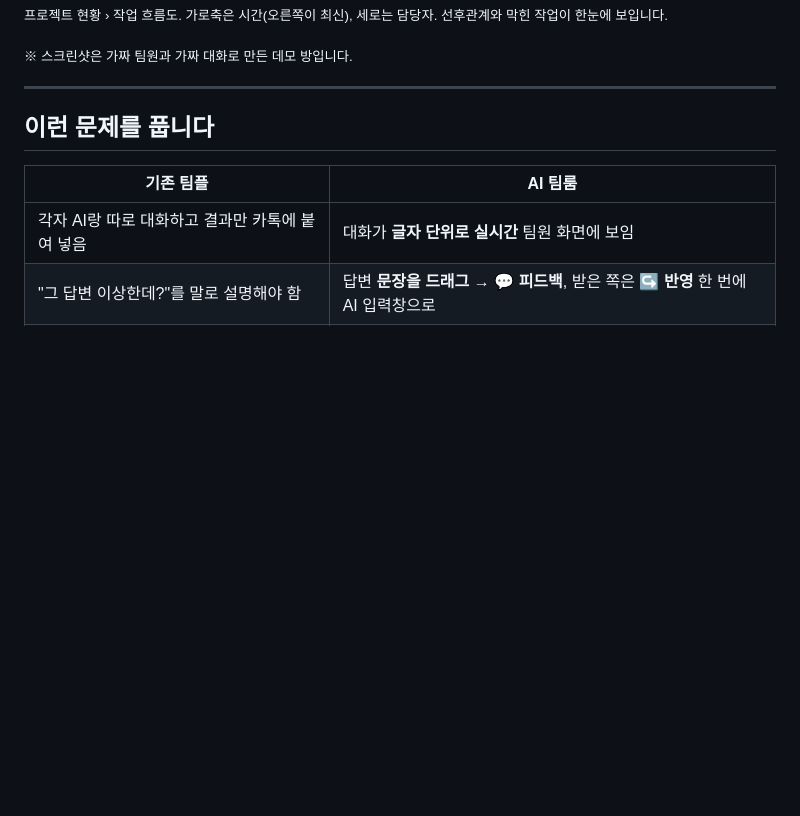
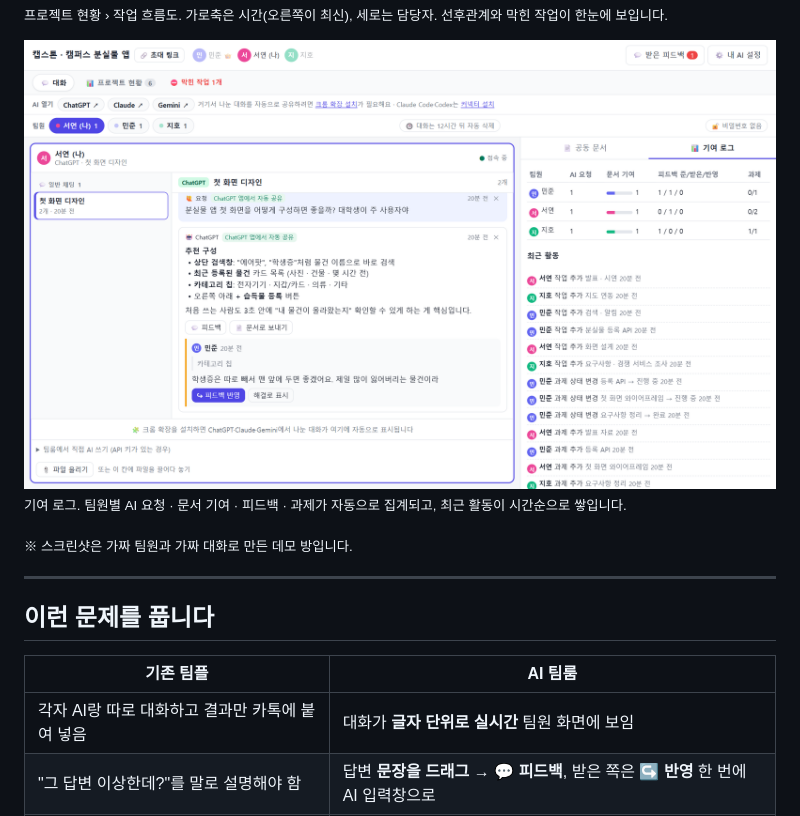
Before and after one commit to seongwon0411/ai-teamroom, a Markdown page: README.md, the part around the change. Rendered like a GitHub page; pictures changed too: docs/screenshots/stats.png (added); blank space fills up the shorter version.

Commit message:
기여 로그: 활동 기록의 내부 이름(work_add 등)과 영어 상태값을 한글로 표시, README에 기여 로그 화면 추가

```diff
--- a/README.md
+++ b/README.md
@@ -13,6 +13,9 @@ ChatGPT · Claude · Gemini · Claude Code · Codex 등 각자 평소에 쓰던
 
 ![작업 흐름도: 가로는 시간, 세로는 담당자, 선후관계와 막힌 작업 표시](docs/screenshots/flow.png)
 <sub>프로젝트 현황 › 작업 흐름도. 가로축은 시간(오른쪽이 최신), 세로는 담당자. 선후관계와 막힌 작업이 한눈에 보입니다.</sub>
+
+![기여 로그: 팀원별 AI 요청·문서 기여·피드백·과제 집계와 활동 타임라인](docs/screenshots/stats.png)
+<sub>기여 로그. 팀원별 AI 요청 · 문서 기여 · 피드백 · 과제가 자동으로 집계되고, 최근 활동이 시간순으로 쌓입니다.</sub>
 
 <sub>※ 스크린샷은 가짜 팀원과 가짜 대화로 만든 데모 방입니다.</sub>
 
```
Also changed, not shown: 1 other file.
